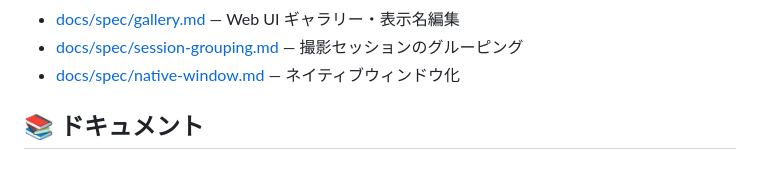
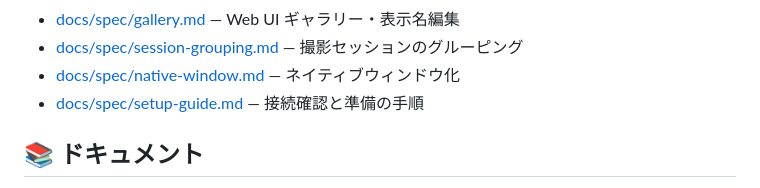
Before and after one commit to yuki-untitled/omnishot, a Markdown page: README.md, the part around the change. Drawn GitHub-style.

Commit message:
docs: README に接続確認の仕様へのリンクを追記した。
Co-Authored-By: Claude Sonnet 5.5 <noreply@anthropic.com>

```diff
--- a/README.md
+++ b/README.md
@@ -20,6 +20,7 @@ OmniShot は、iOS および Android 端末の画面変化を検知し、自動
 * [docs/spec/gallery.md](https://github.com/yuki-untitled/omnishot/blob/develop/docs/spec/gallery.md) — Web UI ギャラリー・表示名編集
 * [docs/spec/session-grouping.md](https://github.com/yuki-untitled/omnishot/blob/develop/docs/spec/session-grouping.md) — 撮影セッションのグルーピング
 * [docs/spec/native-window.md](https://github.com/yuki-untitled/omnishot/blob/develop/docs/spec/native-window.md) — ネイティブウィンドウ化
+* [docs/spec/setup-guide.md](https://github.com/yuki-untitled/omnishot/blob/develop/docs/spec/setup-guide.md) — 接続確認と準備の手順
 
 ## 📚 ドキュメント
 
```
